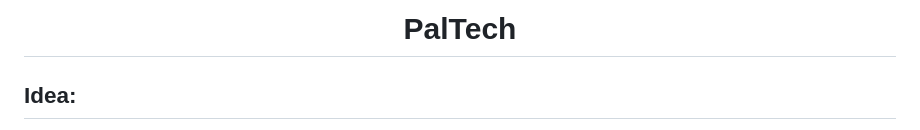
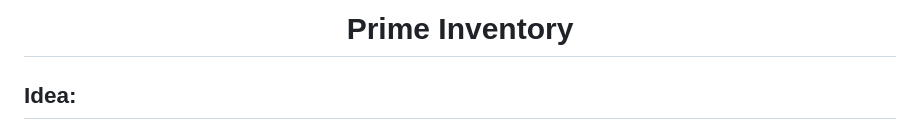
Before and after one commit to OsamaTbaileh/PrimeInventory, a Markdown page: README.md, the part around the change. GitHub-like rendering.

```diff
--- a/README.md
+++ b/README.md
@@ -1,5 +1,5 @@
 <div align="center">
-  <h1> PalTech </h1>
+  <h1> Prime Inventory </h1>
 </div>
 
 ## Idea:
```
